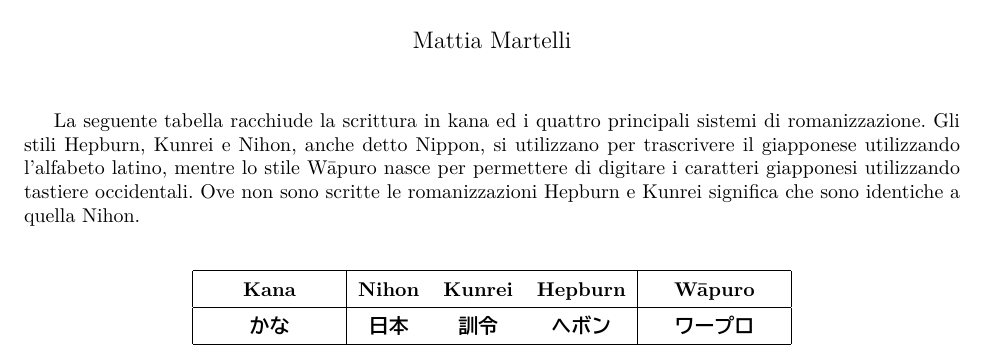
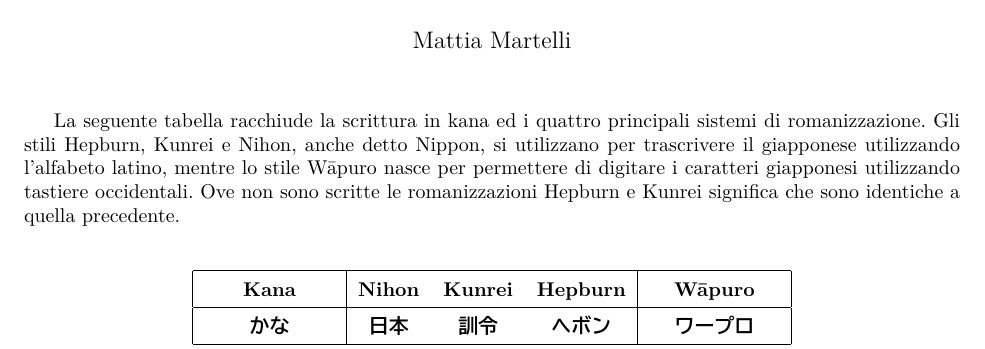
Before and after one commit to laughinginloud/appuntiGiapponese, a LaTeX document (2_romaji/2_romaji.tex): part of page 1 of 6, cut so that both start at the same text. The pictures show the PDF file 2_romaji/2_romaji.pdf that the author committed with the source.

Commit message:
Corretto lieve errore

```diff
--- a/2_romaji/2_romaji.tex
+++ b/2_romaji/2_romaji.tex
@@ -32,7 +32,7 @@
     Hepburn, Kunrei e Nihon, anche detto Nippon, si utilizzano per trascrivere il giapponese utilizzando l'alfabeto
     latino, mentre lo stile W\={a}puro nasce per permettere di digitare i caratteri giapponesi utilizzando tastiere
     occidentali. Ove non sono scritte le romanizzazioni Hepburn e Kunrei significa che sono identiche a quella
-    Nihon.
+    precedente.
 
         \begin{center}
             \begin{japanese}
```
Also changed, not shown: 2_romaji/2_romaji.pdf.
